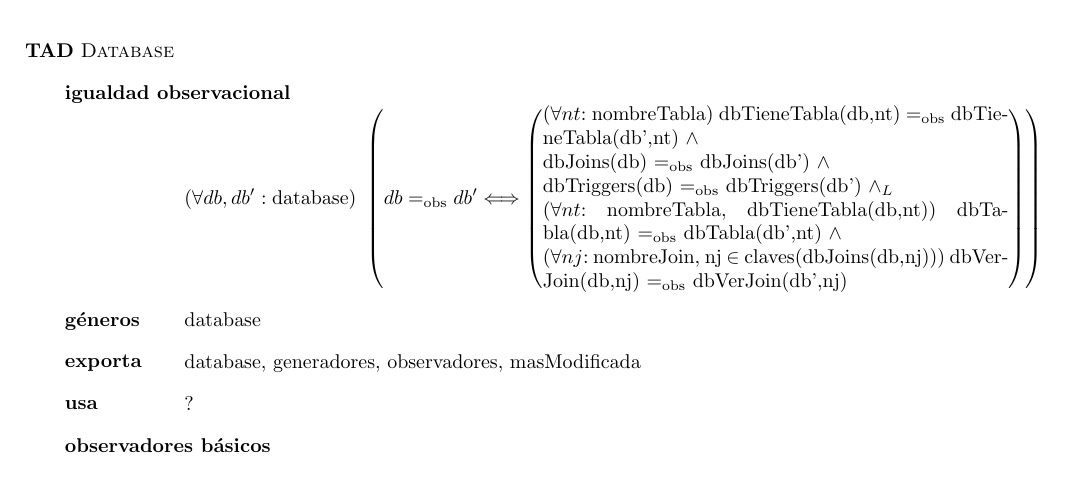
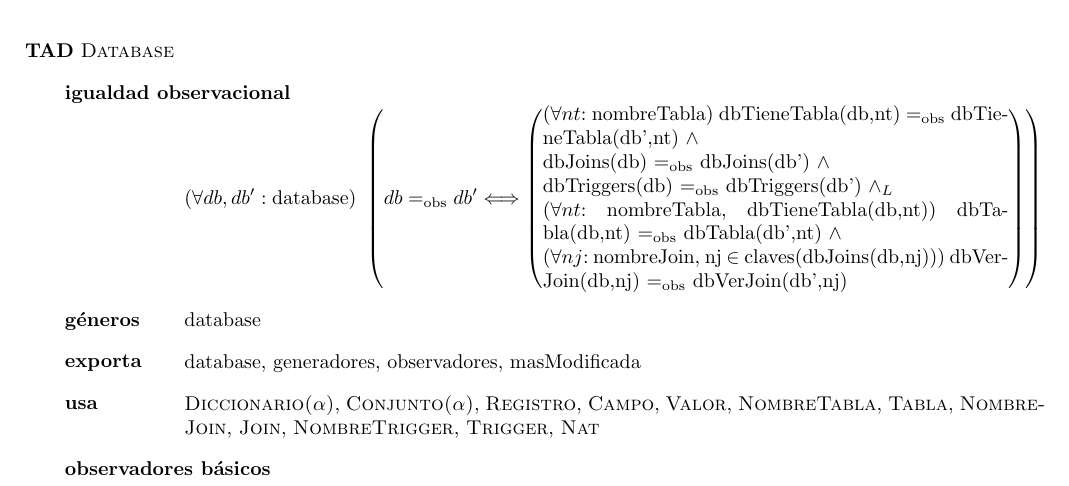
Before and after one commit to ABorgna/algo2, a LaTeX document (tp1/tp1.tex, which reads tp1/tads/db.tex): part of page 6 of 8, cut so that both start at the same text. Compiled offline with pdfLaTeX.

Commit message:
Imports de DB

```diff
--- a/tp1/tads/db.tex
+++ b/tp1/tads/db.tex
@@ -11,7 +11,11 @@
 
 \tadGeneros{database}
 \tadExporta{database, generadores, observadores, masModificada}
-\tadUsa{?}
+\tadUsa{\tadNombre{Diccionario($\alpha$)}, \tadNombre{Conjunto($\alpha$)},
+    \tadNombre{Registro}, \tadNombre{Campo}, \tadNombre{Valor},
+    \tadNombre{NombreTabla}, \tadNombre{Tabla},
+    \tadNombre{NombreJoin}, \tadNombre{Join},
+    \tadNombre{NombreTrigger}, \tadNombre{Trigger}, \tadNombre{Nat}}
 
 \tadObservadores
 \tadOperacion{dbTabla}{database/db, nombreTabla/nt}{tabla}{tieneTabla(db,nt)}
```
